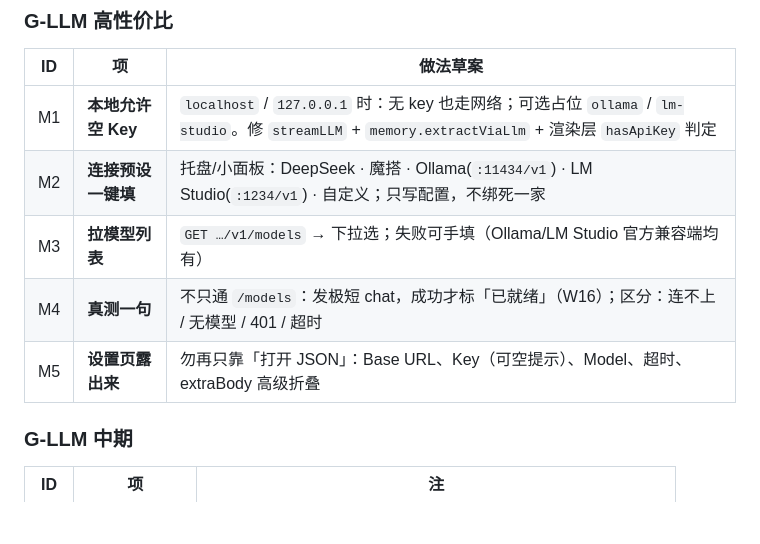
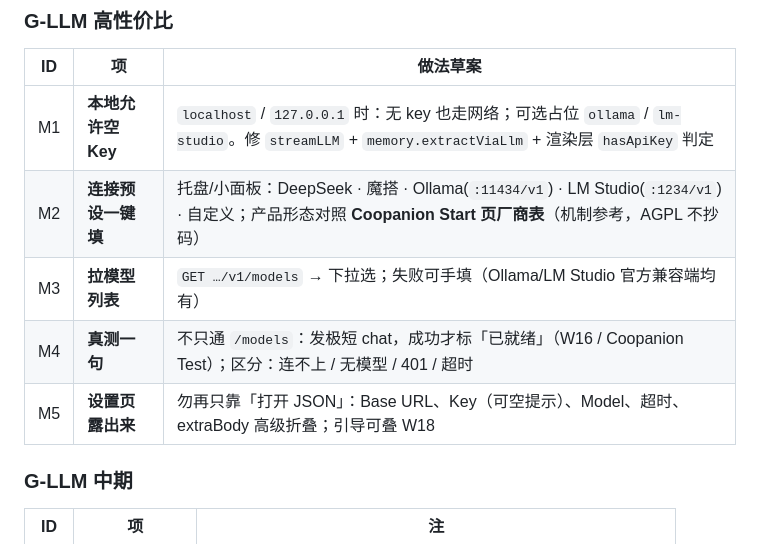
Before and after one commit to chenshiyilisha/live2d-pet, a Markdown page: docs/enhancement-backlog.md, the part around one of its changes. Drawn GitHub-style; blank space fills up the shorter version.

```diff
--- a/docs/enhancement-backlog.md
+++ b/docs/enhancement-backlog.md
@@ -157,10 +179,10 @@
 | ID | 项 | 做法草案 |
 |---|---|---|
 | M1 | **本地允许空 Key** | `localhost` / `127.0.0.1` 时：无 key 也走网络；可选占位 `ollama` / `lm-studio`。修 `streamLLM` + `memory.extractViaLlm` + 渲染层 `hasApiKey` 判定 |
-| M2 | **连接预设一键填** | 托盘/小面板：DeepSeek · 魔搭 · Ollama(`:11434/v1`) · LM Studio(`:1234/v1`) · 自定义；只写配置，不绑死一家 |
+| M2 | **连接预设一键填** | 托盘/小面板：DeepSeek · 魔搭 · Ollama(`:11434/v1`) · LM Studio(`:1234/v1`) · 自定义；产品形态对照 **Coopanion Start 页厂商表**（机制参考，AGPL 不抄码） |
 | M3 | **拉模型列表** | `GET …/v1/models` → 下拉选；失败可手填（Ollama/LM Studio 官方兼容端均有） |
-| M4 | **真测一句** | 不只通 `/models`：发极短 chat，成功才标「已就绪」（W16）；区分：连不上 / 无模型 / 401 / 超时 |
-| M5 | **设置页露出来** | 勿再只靠「打开 JSON」：Base URL、Key（可空提示）、Model、超时、extraBody 高级折叠 |
+| M4 | **真测一句** | 不只通 `/models`：发极短 chat，成功才标「已就绪」（W16 / Coopanion Test）；区分：连不上 / 无模型 / 401 / 超时 |
+| M5 | **设置页露出来** | 勿再只靠「打开 JSON」：Base URL、Key（可空提示）、Model、超时、extraBody 高级折叠；引导可叠 W18 |
 
 ### G-LLM 中期
 
```
Also changed, not shown: other parts of docs/enhancement-backlog.md (+26 -3 lines).
